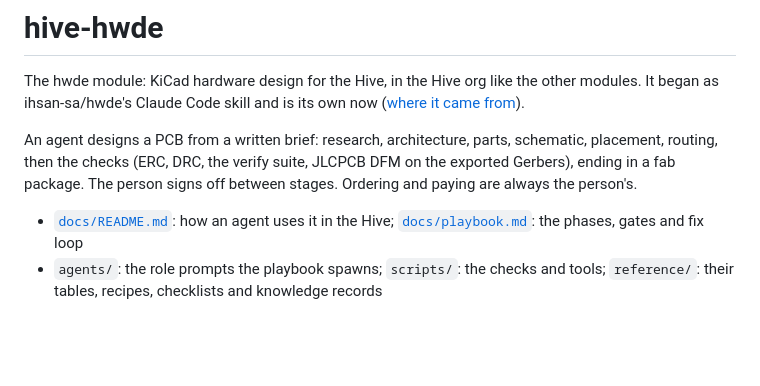
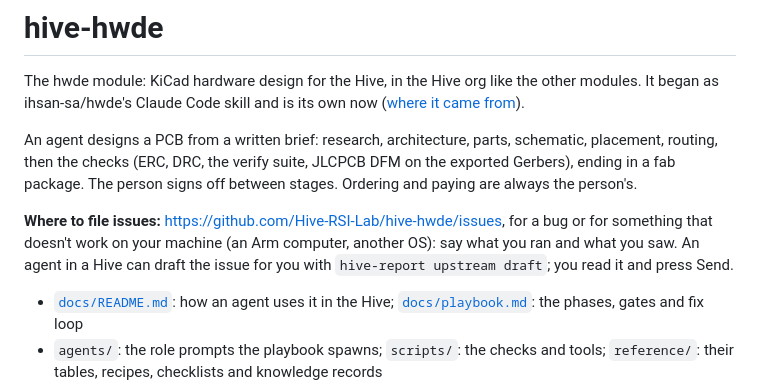
Before and after one commit to Hive-RSI-Lab/hive-hwde, a Markdown page: README.md, the part around the change. Drawn GitHub-style; blank space fills up the shorter version.

Commit message:
README: say where to file issues

```diff
--- a/README.md
+++ b/README.md
@@ -3,6 +3,8 @@
 The hwde module: KiCad hardware design for the Hive, in the Hive org like the other modules. It began as ihsan-sa/hwde's Claude Code skill and is its own now ([where it came from](docs/upstream.md)).
 
 An agent designs a PCB from a written brief: research, architecture, parts, schematic, placement, routing, then the checks (ERC, DRC, the verify suite, JLCPCB DFM on the exported Gerbers), ending in a fab package. The person signs off between stages. Ordering and paying are always the person's.
+
+**Where to file issues:** https://github.com/Hive-RSI-Lab/hive-hwde/issues, for a bug or for something that doesn't work on your machine (an Arm computer, another OS): say what you ran and what you saw. An agent in a Hive can draft the issue for you with `hive-report upstream draft`; you read it and press Send.
 
 - [`docs/README.md`](docs/README.md): how an agent uses it in the Hive; [`docs/playbook.md`](docs/playbook.md): the phases, gates and fix loop
 - `agents/`: the role prompts the playbook spawns; `scripts/`: the checks and tools; `reference/`: their tables, recipes, checklists and knowledge records
```
